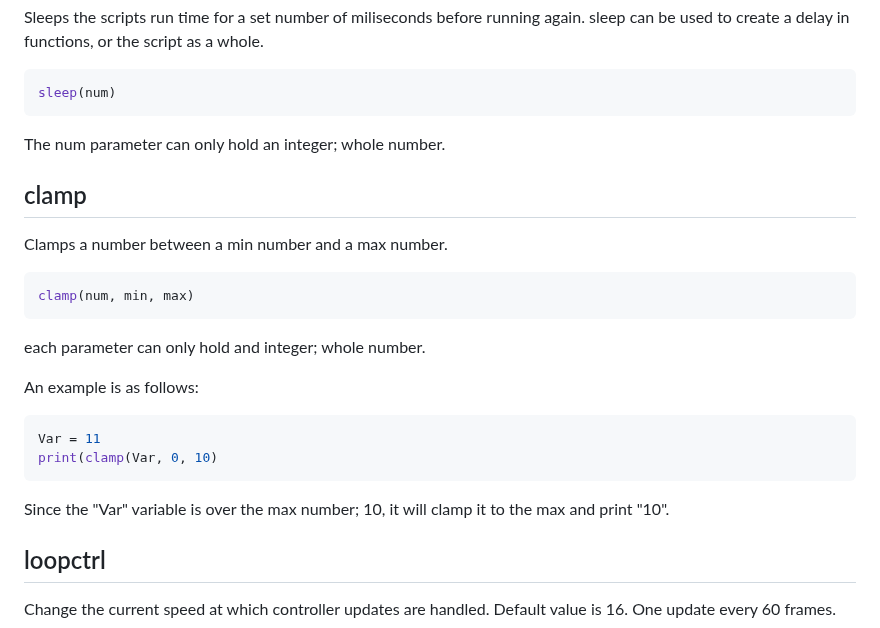
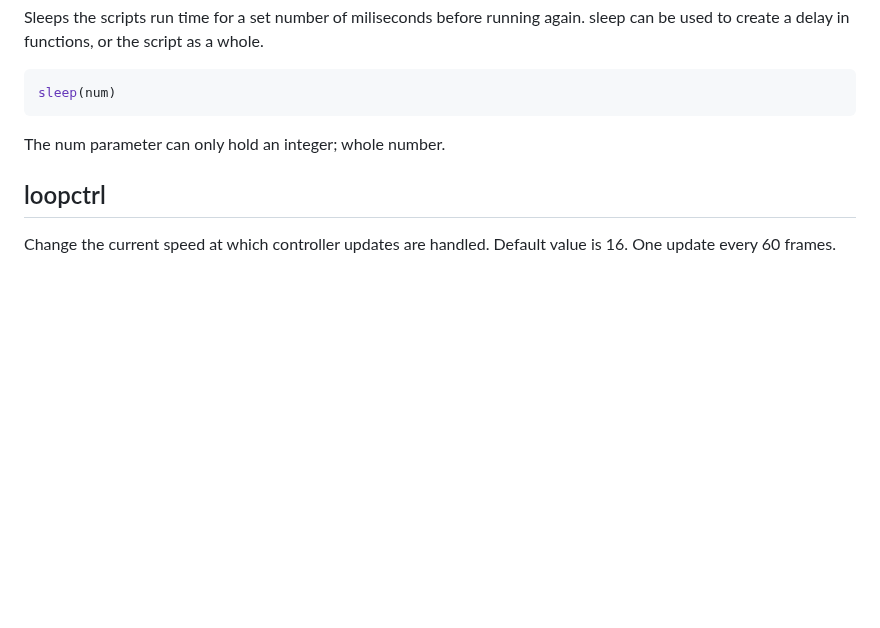
Before and after one commit to zKiwiko/Astral, a Markdown page: README.md, the part around the change. GitHub-like rendering; blank space fills up the shorter version.

````diff
--- a/README.md
+++ b/README.md
@@ -514,20 +514,6 @@ sleep(num)
 ```
 The num parameter can only hold an integer; whole number.
 
-## clamp
-Clamps a number between a min number and a max number.
-```lua
-clamp(num, min, max)
-```
-each parameter can only hold and integer; whole number.
-
-An example is as follows:
-```lua
-Var = 11
-print(clamp(Var, 0, 10)
-```
-Since the "Var" variable is over the max number; 10, it will clamp it to the max and print "10".
-
 ## loopctrl
 Change the current speed at which controller updates are handled.
 Default value is 16. One update every 60 frames.
````
